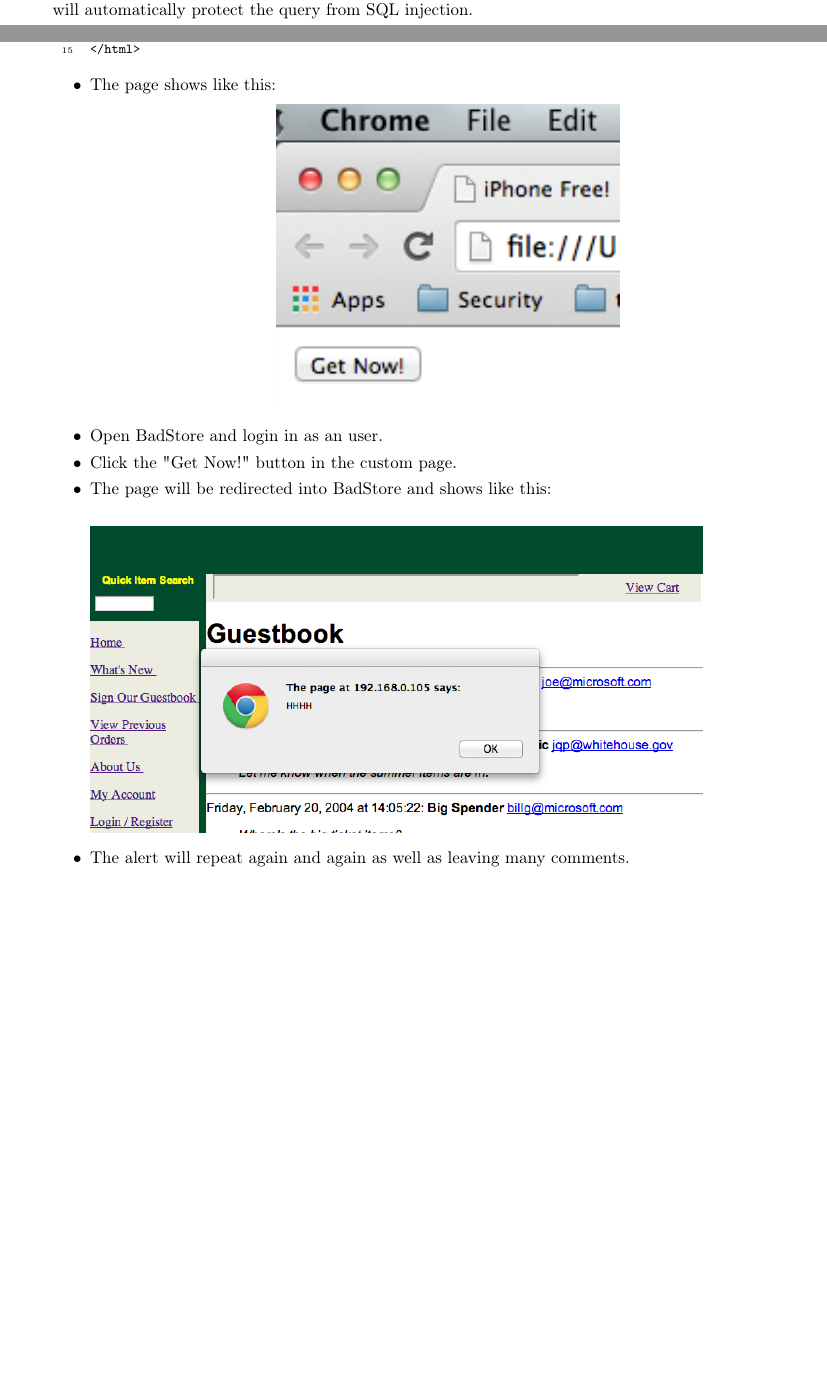
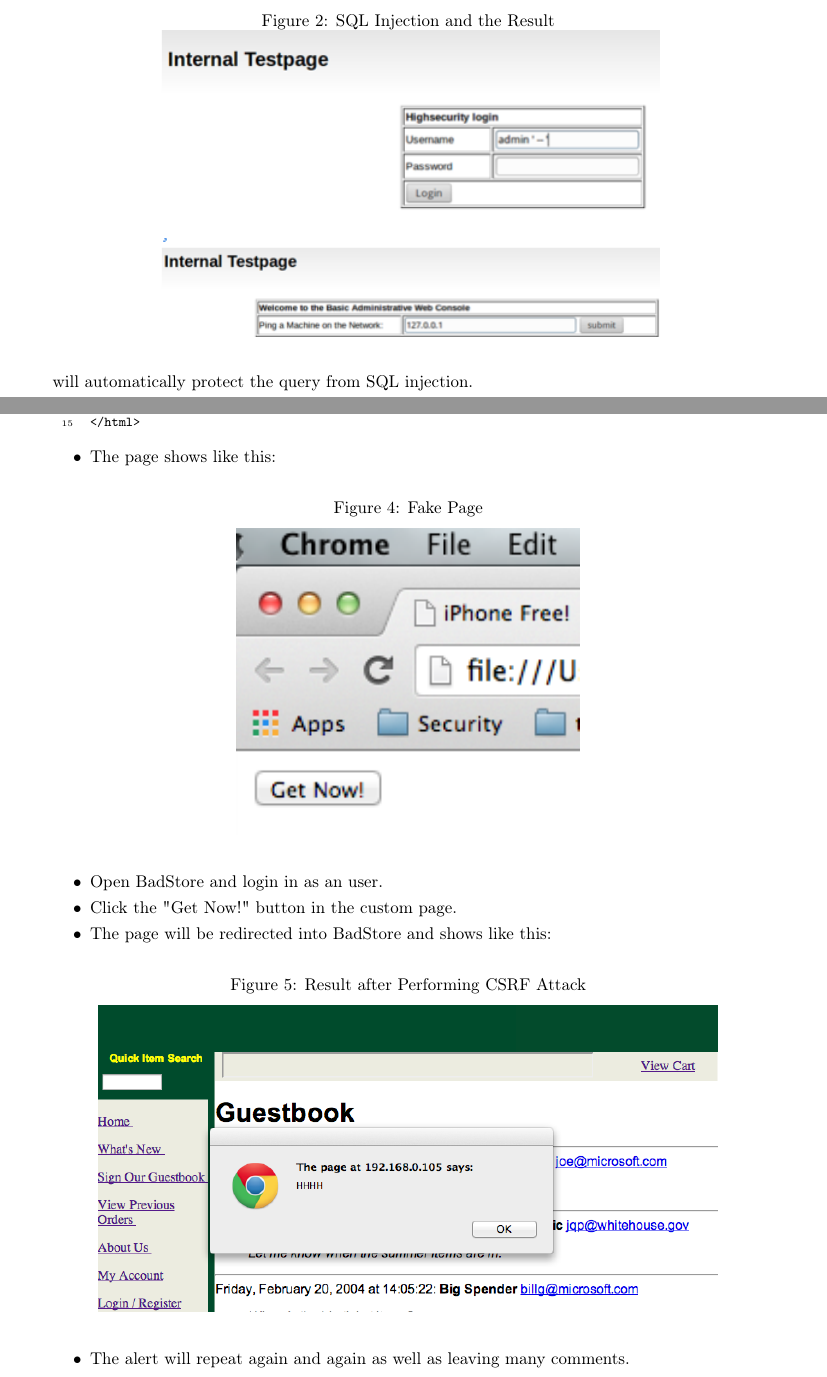
Before and after one commit to LazyClutch/Lab1--Security, a LaTeX document (Lab1report.tex, which reads task1.tex, task2.tex): two parts of pages 2 and 4 of 7, joined at a grey line, cut at the place of the change, the shorter picture padded with empty space. Compiled offline with pdfLaTeX.

Commit message:
add captions to picture

```diff
--- a/task1.tex
+++ b/task1.tex
@@ -9,2 +13,6 @@
   \textbf{Explanation} Without injection, the SQL code is believed to be \lstinline{SELECT * FROM user WHERE EmailAddress = 'emailaddress' AND Password = 'password'}. Then during the injection, we input \lstinline{admin '--'} in the text box for the email address and some arbitrary password in the text box for the password. The WHERE condition is altered into \lstinline{WHERE EmailAddress = 'admin' -- ' AND Password = 'password'}, where the part following the two dashes is interpreted as a SQL comment. In other words, the WHERE condition is turned into \lstinline{WHERE EmailAddress = 'admin'}. Thus there is no need for a password and we can directly log into the admin account.
 \item The result is shown below (Continued on next page):
+\begin{figure}[h!]
+	\caption{SQL Injection and the Result}
+	\centering \includegraphics[height=2.5in]{sqli2}
+\end{figure}
--- a/task2.tex
+++ b/task2.tex
@@ -37,13 +40,19 @@
 
 		\end{lstlisting}
 	\item The page shows like this:
+	\begin{figure}[h!]
+			\caption{Fake Page}
 			\begin{center}\includegraphics[height=2.5in]{csrf1}
 			\end{center}
+		\end{figure}
 	\item Open BadStore and login in as an user.
 	\item Click the "Get Now!" button in the custom page.
 	\item The page will be redirected into BadStore and shows like this:
+	\begin{figure}[h!]
+			\caption{Result after Performing CSRF Attack}
 			\begin{center}\includegraphics[height=2.5in]{csrf2}
 			\end{center}
+		\end{figure}
 	\item The alert will repeat again and again as well as leaving many comments.
 	\item Note: There might be some different performance in different browsers. i.e. Safari will operate the code after you quit it and reopen it.
 	\end{itemize}
```
Also changed, not shown: csrf2.eps, csrf2.png, xss.eps, xss.png, task1.tex (10 more changed lines), task2.tex (3 more changed lines), 1 other file. Lines whose indentation alone changed are shown as unchanged.
